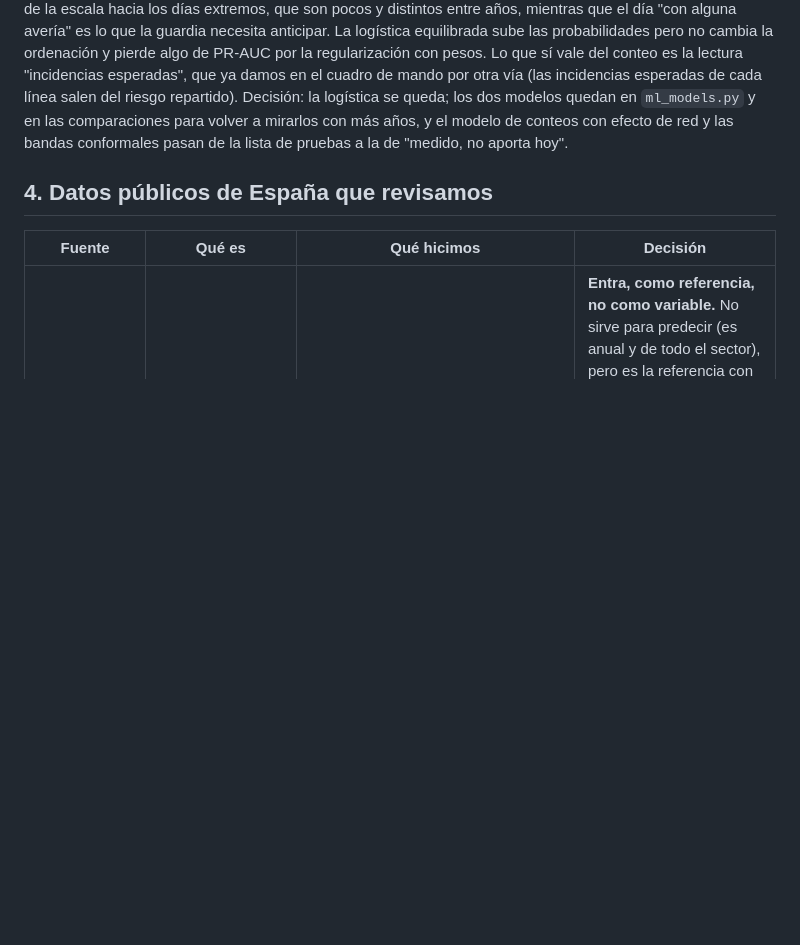
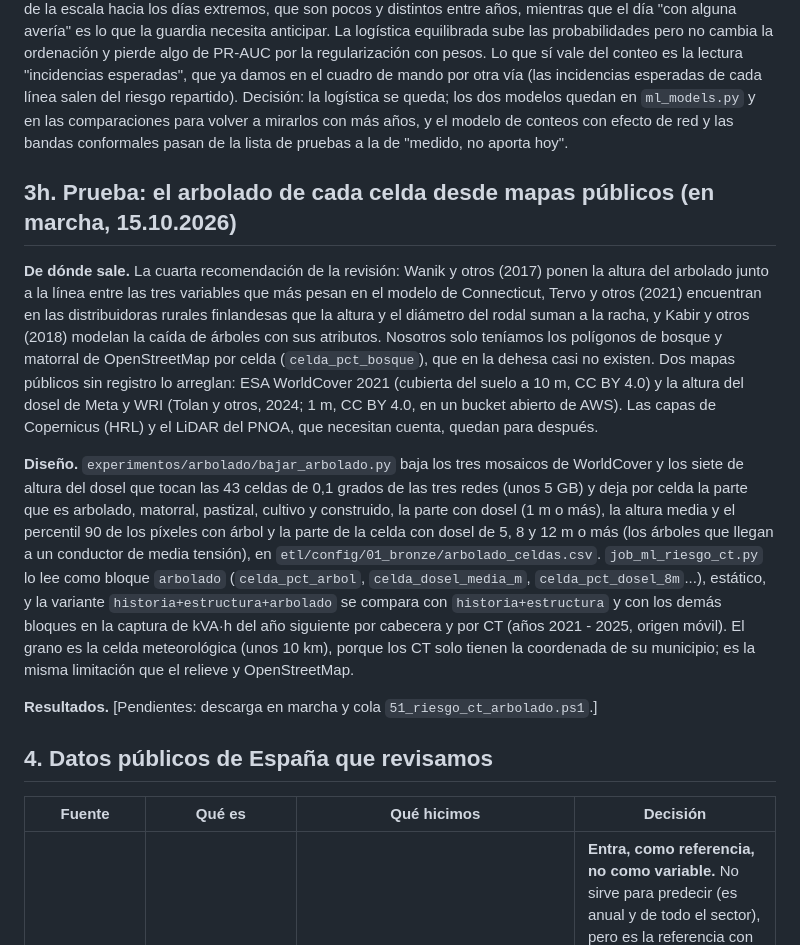
Before and after one commit to antonpolenyaka/gridpredic-infrastructure, a Markdown page: docs/investigacion-continua.md, the part around the change. GitHub-like rendering; blank space fills up the shorter version.

Commit message:
revision-literatura: lo que ya estaba en el lakehouse (GBIF, EFFIS, FIRMS, FWI, DEM, OSM, INE, Catastro, PLACSP) y medido; cuaderno 3h (arbolado por celda, en marcha)

```diff
--- a/docs/investigacion-continua.md
+++ b/docs/investigacion-continua.md
@@ -167,6 +167,14 @@ Sobre el reanálisis de 2022 - 2025: logística 0,151, equilibrada 0,135 (-0,014
 
 **Lectura.** Ninguno de los dos sustituye a la logística. El modelo de conteos ordena peor la cabeza de la lista (su PR-AUC cae un tercio) aunque recoja los mismos días con avería en el 20 % de más riesgo: aprende de los días con muchas incidencias (el temporal de enero de 2026 o las tormentas de verano concentran decenas) y eso tira de la escala hacia los días extremos, que son pocos y distintos entre años, mientras que el día "con alguna avería" es lo que la guardia necesita anticipar. La logística equilibrada sube las probabilidades pero no cambia la ordenación y pierde algo de PR-AUC por la regularización con pesos. Lo que sí vale del conteo es la lectura "incidencias esperadas", que ya damos en el cuadro de mando por otra vía (las incidencias esperadas de cada línea salen del riesgo repartido). Decisión: la logística se queda; los dos modelos quedan en `ml_models.py` y en las comparaciones para volver a mirarlos con más años, y el modelo de conteos con efecto de red y las bandas conformales pasan de la lista de pruebas a la de "medido, no aporta hoy".
 
+## 3h. Prueba: el arbolado de cada celda desde mapas públicos (en marcha, 15.10.2026)
+
+**De dónde sale.** La cuarta recomendación de la revisión: Wanik y otros (2017) ponen la altura del arbolado junto a la línea entre las tres variables que más pesan en el modelo de Connecticut, Tervo y otros (2021) encuentran en las distribuidoras rurales finlandesas que la altura y el diámetro del rodal suman a la racha, y Kabir y otros (2018) modelan la caída de árboles con sus atributos. Nosotros solo teníamos los polígonos de bosque y matorral de OpenStreetMap por celda (`celda_pct_bosque`), que en la dehesa casi no existen. Dos mapas públicos sin registro lo arreglan: ESA WorldCover 2021 (cubierta del suelo a 10 m, CC BY 4.0) y la altura del dosel de Meta y WRI (Tolan y otros, 2024; 1 m, CC BY 4.0, en un bucket abierto de AWS). Las capas de Copernicus (HRL) y el LiDAR del PNOA, que necesitan cuenta, quedan para después.
+
+**Diseño.** `experimentos/arbolado/bajar_arbolado.py` baja los tres mosaicos de WorldCover y los siete de altura del dosel que tocan las 43 celdas de 0,1 grados de las tres redes (unos 5 GB) y deja por celda la parte que es arbolado, matorral, pastizal, cultivo y construido, la parte con dosel (1 m o más), la altura media y el percentil 90 de los píxeles con árbol y la parte de la celda con dosel de 5, 8 y 12 m o más (los árboles que llegan a un conductor de media tensión), en `etl/config/01_bronze/arbolado_celdas.csv`. `job_ml_riesgo_ct.py` lo lee como bloque `arbolado` (`celda_pct_arbol`, `celda_dosel_media_m`, `celda_pct_dosel_8m`...), estático, y la variante `historia+estructura+arbolado` se compara con `historia+estructura` y con los demás bloques en la captura de kVA·h del año siguiente por cabecera y por CT (años 2021 - 2025, origen móvil). El grano es la celda meteorológica (unos 10 km), porque los CT solo tienen la coordenada de su municipio; es la misma limitación que el relieve y OpenStreetMap.
+
+**Resultados.** [Pendientes: descarga en marcha y cola `51_riesgo_ct_arbolado.ps1`.]
+
 ## 4. Datos públicos de España que revisamos
 
 | Fuente | Qué es | Qué hicimos | Decisión |
```
Also changed, not shown: docs/revision-literatura.md (+6 -4 lines).
